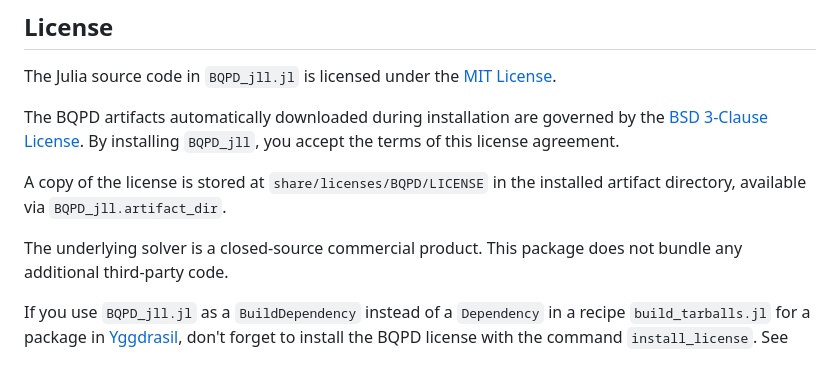
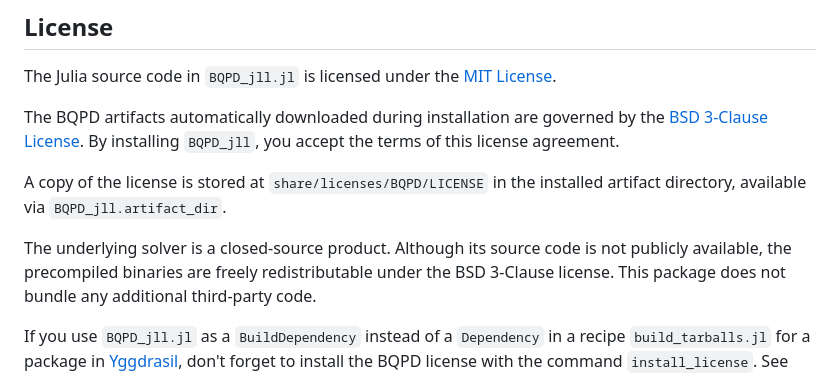
Before and after one commit to leyffer/BQPD_jll.jl, a Markdown page: README.md, the part around the change. Rendered like a GitHub page.

Commit message:
Improve the section License

```diff
--- a/README.md
+++ b/README.md
@@ -18,7 +18,8 @@ you accept the terms of this license agreement.
 A copy of the license is stored at `share/licenses/BQPD/LICENSE` in the
 installed artifact directory, available via `BQPD_jll.artifact_dir`.
 
-The underlying solver is a closed-source commercial product.
+The underlying solver is a closed-source product.
+Although its source code is not publicly available, the precompiled binaries are freely redistributable under the BSD 3-Clause license.
 This package does not bundle any additional third-party code.
 
 If you use `BQPD_jll.jl` as a `BuildDependency` instead of a `Dependency` in a recipe `build_tarballs.jl` for a package in [Yggdrasil](https://github.com/JuliaPackaging/Yggdrasil), don't forget to install the BQPD license with the command `install_license`.
```
